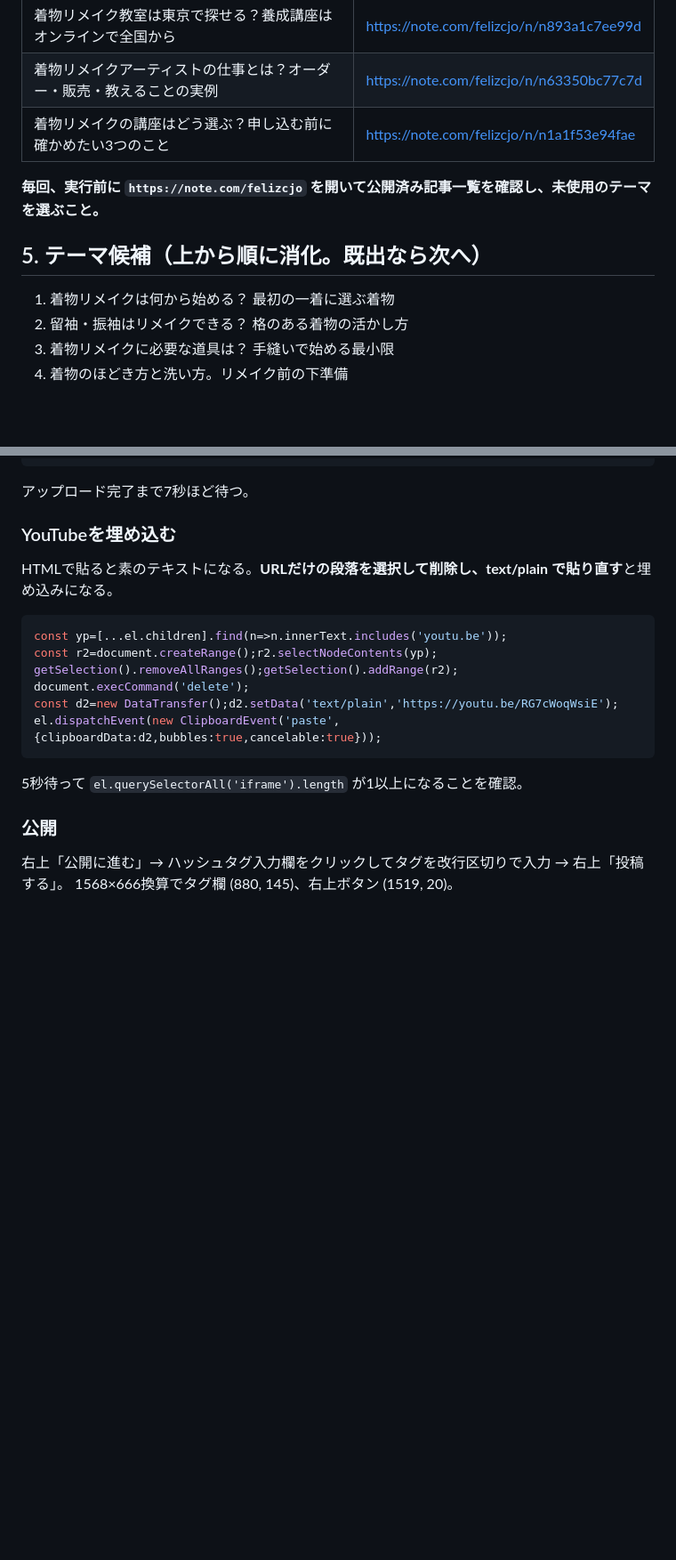
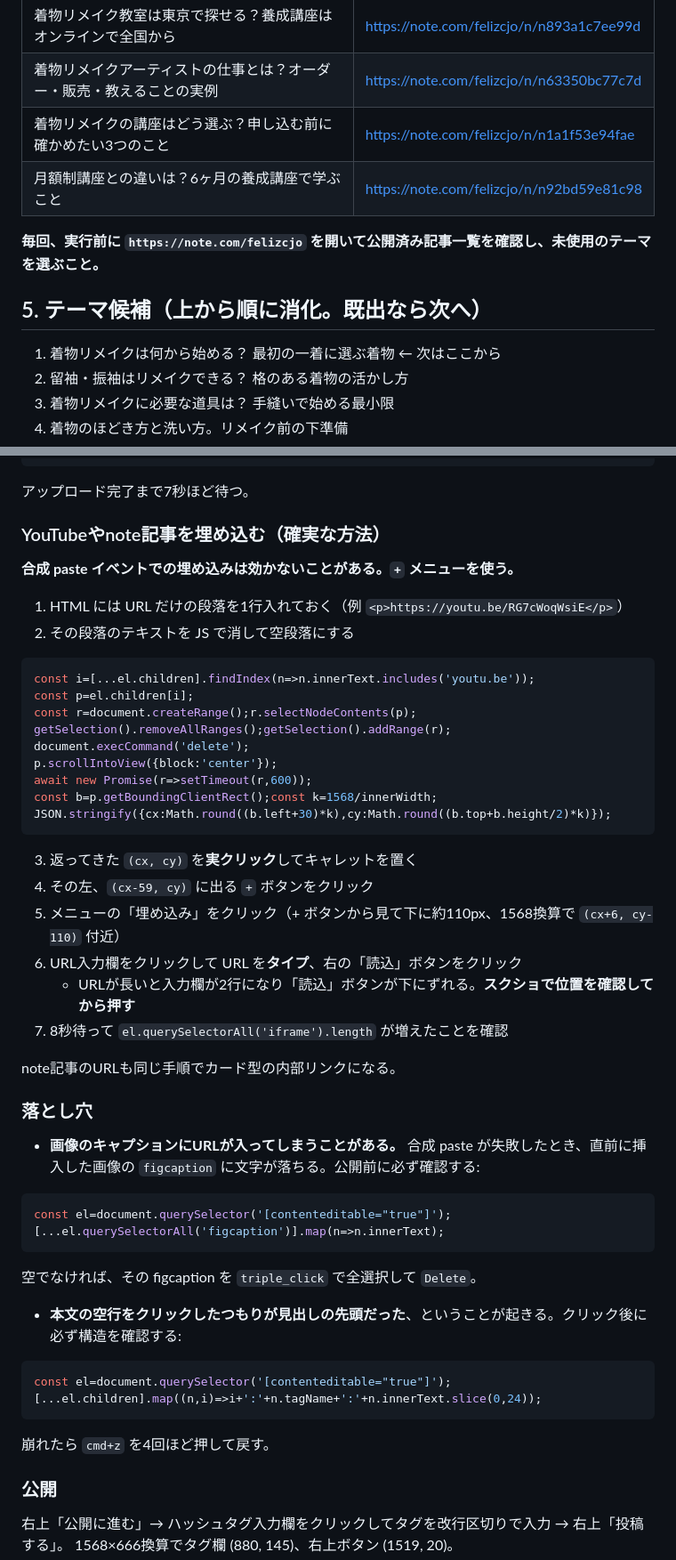
Before and after one commit to kanetin219-sudo/anella-cafe, a Markdown page: docs/note-weekly-runbook.md, 2 parts joined by grey strips. Shown at 89% size. Drawn GitHub-style; blank space fills up the shorter version.

Commit message:
Update note runbook: article 6, reliable embed procedure, pitfalls
Co-Authored-By: Claude Opus 5 <noreply@anthropic.com>
Claude-Session: https://claude.ai/code/session_012Zk4c9w7u8m27DEkXreidR

````diff
--- a/docs/note-weekly-runbook.md
+++ b/docs/note-weekly-runbook.md
@@ -58,12 +58,13 @@
 | 着物リメイク教室は東京で探せる？養成講座はオンラインで全国から | https://note.com/felizcjo/n/n893a1c7ee99d |
 | 着物リメイクアーティストの仕事とは？オーダー・販売・教えることの実例 | https://note.com/felizcjo/n/n63350bc77c7d |
 | 着物リメイクの講座はどう選ぶ？申し込む前に確かめたい3つのこと | https://note.com/felizcjo/n/n1a1f53e94fae |
+| 月額制講座との違いは？6ヶ月の養成講座で学ぶこと | https://note.com/felizcjo/n/n92bd59e81c98 |
 
 **毎回、実行前に `https://note.com/felizcjo` を開いて公開済み記事一覧を確認し、未使用のテーマを選ぶこと。**
 
 ## 5. テーマ候補（上から順に消化。既出なら次へ）
 
-1. 着物リメイクは何から始める？ 最初の一着に選ぶ着物
+1. 着物リメイクは何から始める？ 最初の一着に選ぶ着物  ← 次はここから
 2. 留袖・振袖はリメイクできる？ 格のある着物の活かし方
 3. 着物リメイクに必要な道具は？ 手縫いで始める最小限
 4. 着物のほどき方と洗い方。リメイク前の下準備
@@ -170,18 +171,53 @@ const s=getSelection();s.removeAllRanges();s.addRange(r);
 ```
 アップロード完了まで7秒ほど待つ。
 
-### YouTubeを埋め込む
-HTMLで貼ると素のテキストになる。**URLだけの段落を選択して削除し、text/plain で貼り直す**と埋め込みになる。
+### YouTubeやnote記事を埋め込む（確実な方法）
+
+**合成 paste イベントでの埋め込みは効かないことがある。`+` メニューを使う。**
+
+1. HTML には URL だけの段落を1行入れておく（例 `<p>https://youtu.be/RG7cWoqWsiE</p>`）
+2. その段落のテキストを JS で消して空段落にする
 
 ```js
-const yp=[...el.children].find(n=>n.innerText.includes('youtu.be'));
-const r2=document.createRange();r2.selectNodeContents(yp);
-getSelection().removeAllRanges();getSelection().addRange(r2);
+const i=[...el.children].findIndex(n=>n.innerText.includes('youtu.be'));
+const p=el.children[i];
+const r=document.createRange();r.selectNodeContents(p);
+getSelection().removeAllRanges();getSelection().addRange(r);
 document.execCommand('delete');
-const d2=new DataTransfer();d2.setData('text/plain','https://youtu.be/RG7cWoqWsiE');
-el.dispatchEvent(new ClipboardEvent('paste',{clipboardData:d2,bubbles:true,cancelable:true}));
+p.scrollIntoView({block:'center'});
+await new Promise(r=>setTimeout(r,600));
+const b=p.getBoundingClientRect();const k=1568/innerWidth;
+JSON.stringify({cx:Math.round((b.left+30)*k),cy:Math.round((b.top+b.height/2)*k)});
 ```
-5秒待って `el.querySelectorAll('iframe').length` が1以上になることを確認。
+
+3. 返ってきた `(cx, cy)` を**実クリック**してキャレットを置く
+4. その左、`(cx-59, cy)` に出る `+` ボタンをクリック
+5. メニューの「埋め込み」をクリック（+ ボタンから見て下に約110px、1568換算で `(cx+6, cy-110)` 付近）
+6. URL入力欄をクリックして URL を**タイプ**、右の「読込」ボタンをクリック
+   - URLが長いと入力欄が2行になり「読込」ボタンが下にずれる。**スクショで位置を確認してから押す**
+7. 8秒待って `el.querySelectorAll('iframe').length` が増えたことを確認
+
+note記事のURLも同じ手順でカード型の内部リンクになる。
+
+### 落とし穴
+
+- **画像のキャプションにURLが入ってしまうことがある。** 合成 paste が失敗したとき、直前に挿入した画像の `figcaption` に文字が落ちる。公開前に必ず確認する:
+
+```js
+const el=document.querySelector('[contenteditable="true"]');
+[...el.querySelectorAll('figcaption')].map(n=>n.innerText);
+```
+
+空でなければ、その figcaption を `triple_click` で全選択して `Delete`。
+
+- **本文の空行をクリックしたつもりが見出しの先頭だった**、ということが起きる。クリック後に必ず構造を確認する:
+
+```js
+const el=document.querySelector('[contenteditable="true"]');
+[...el.children].map((n,i)=>i+':'+n.tagName+':'+n.innerText.slice(0,24));
+```
+
+崩れたら `cmd+z` を4回ほど押して戻す。
 
 ### 公開
 右上「公開に進む」→ ハッシュタグ入力欄をクリックしてタグを改行区切りで入力 → 右上「投稿する」。
````
Also changed, not shown: other parts of docs/note-weekly-runbook.md (+1 -1 lines).
